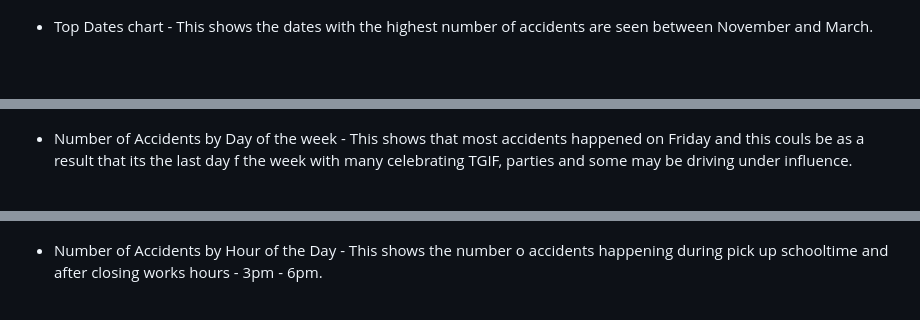
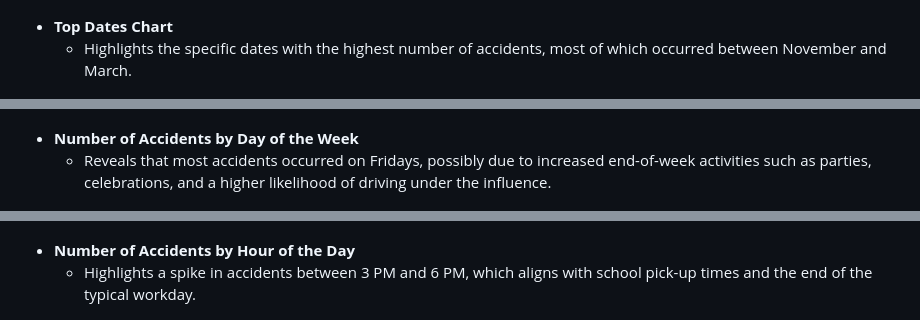
Before and after one commit to Eder-2024/Project_3_Exploring_Ottawa-s_Urban_Dynamics, a Markdown page: README.md, 3 parts joined by grey strips. Drawn GitHub-style; blank space fills up the shorter version.

```diff
--- a/README.md
+++ b/README.md
@@ -194,15 +196,18 @@ This map is accessible through a separate tab linked from the main visualization
 
 ![Daily Accidents by Environmental Conditions in 2020](https://github.com/Eder-2024/Project_3_Exploring_Ottawa-s_Urban_Dynamics/blob/5c1492521eda73e9828ac5337b4947991569be02/Images/Daily%20Accidents%20by%20Environmental%20Conditions%20in%202020.png)
 
-- Top Dates chart - This shows the dates with the highest number of accidents are seen between November and March.
+- **Top Dates Chart**
+  - Highlights the specific dates with the highest number of accidents, most of which occurred between November and March.
 
 ![top-dates-chart](https://github.com/Eder-2024/Project_3_Exploring_Ottawa-s_Urban_Dynamics/blob/5c1492521eda73e9828ac5337b4947991569be02/Images/top-dates-chart.png)
 
-- Number of Accidents by Day of the week - This shows that most accidents happened on Friday and this couls be as a result that its the last day f the week with many celebrating TGIF, parties and some may be driving under influence.
+- **Number of Accidents by Day of the Week**
+  - Reveals that most accidents occurred on Fridays, possibly due to increased end-of-week activities such as parties, celebrations, and a higher likelihood of driving under the influence.
 
 ![Number of Accidents by Day of the Week in 2020](https://github.com/Eder-2024/Project_3_Exploring_Ottawa-s_Urban_Dynamics/blob/5c1492521eda73e9828ac5337b4947991569be02/Images/Number%20of%20Accidents%20by%20Day%20of%20the%20Week%20in%202020.png)
 
-- Number of Accidents by Hour of the Day - This shows the number o accidents happening during pick up schooltime and after closing works hours - 3pm - 6pm.
+- **Number of Accidents by Hour of the Day**
+  - Highlights a spike in accidents between 3 PM and 6 PM, which aligns with school pick-up times and the end of the typical workday.
 
 ![Number of Accidents by Hour of the Day](https://github.com/Eder-2024/Project_3_Exploring_Ottawa-s_Urban_Dynamics/blob/5c1492521eda73e9828ac5337b4947991569be02/Images/Number%20of%20Accidents%20by%20Hour%20of%20the%20Day.png)
 
```
Also changed, not shown: other parts of README.md (+7 -3 lines).
